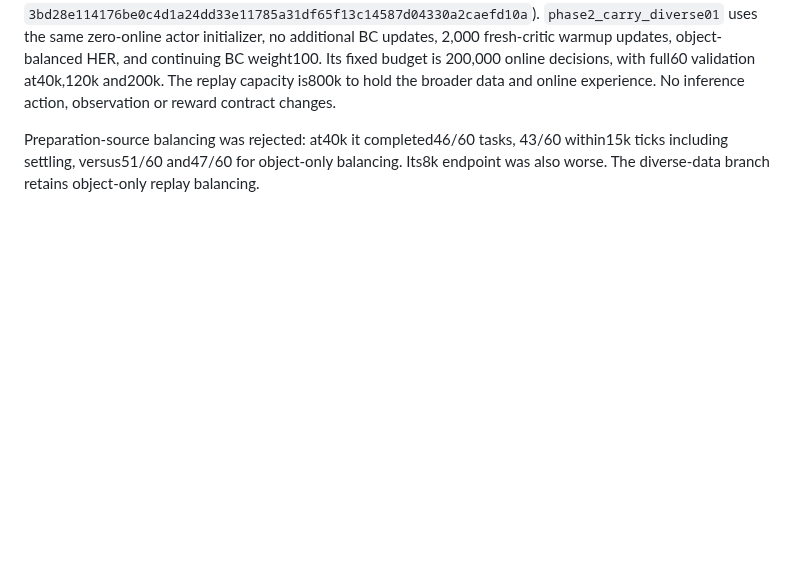
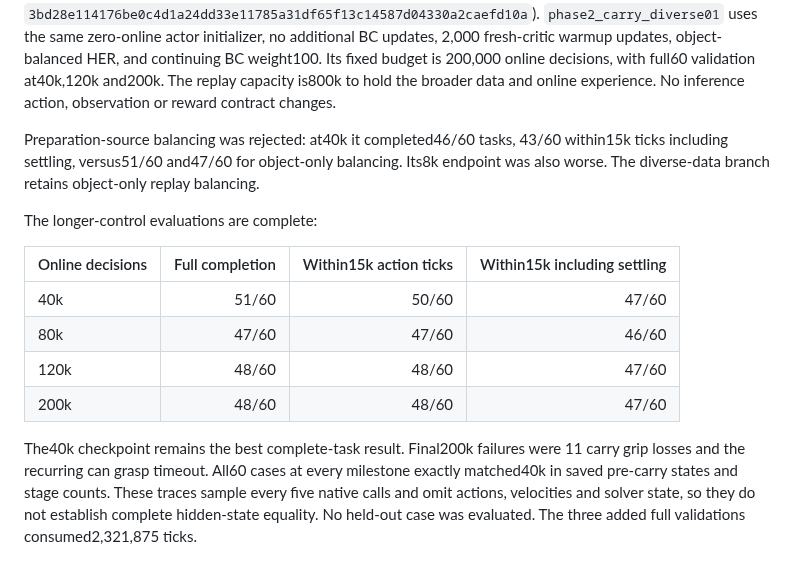
Before and after one commit to euph00/robotics_rl, a Markdown page: docs/phase2_diverse_carry_preparation.md, the part around the change. Rendered like a GitHub page; blank space fills up the shorter version.

Commit message:
Record full-task outcomes from the longer SAC control

```diff
--- a/docs/phase2_diverse_carry_preparation.md
+++ b/docs/phase2_diverse_carry_preparation.md
@@ -71,3 +71,19 @@ Preparation-source balancing was rejected: at40k it completed46/60 tasks,
 43/60 within15k ticks including settling, versus51/60 and47/60 for object-only
 balancing. Its8k endpoint was also worse. The diverse-data branch retains
 object-only replay balancing.
+
+The longer-control evaluations are complete:
+
+| Online decisions | Full completion | Within15k action ticks | Within15k including settling |
+|---|---:|---:|---:|
+| 40k |51/60|50/60|47/60|
+| 80k |47/60|47/60|46/60|
+| 120k |48/60|48/60|47/60|
+| 200k |48/60|48/60|47/60|
+
+The40k checkpoint remains the best complete-task result. Final200k failures were
+11 carry grip losses and the recurring can grasp timeout. All60 cases at every
+milestone exactly matched40k in saved pre-carry states and stage counts. These
+traces sample every five native calls and omit actions, velocities and solver
+state, so they do not establish complete hidden-state equality. No held-out
+case was evaluated. The three added full validations consumed2,321,875 ticks.
```
